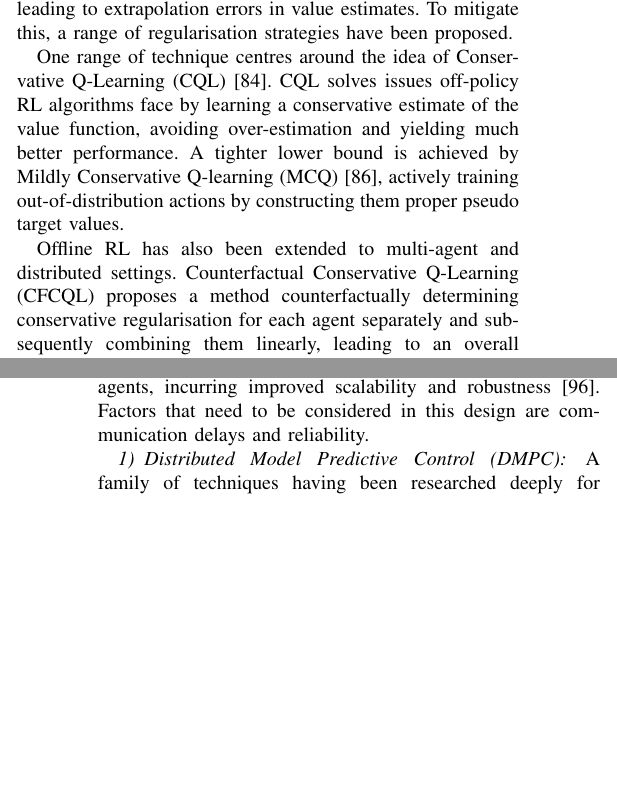
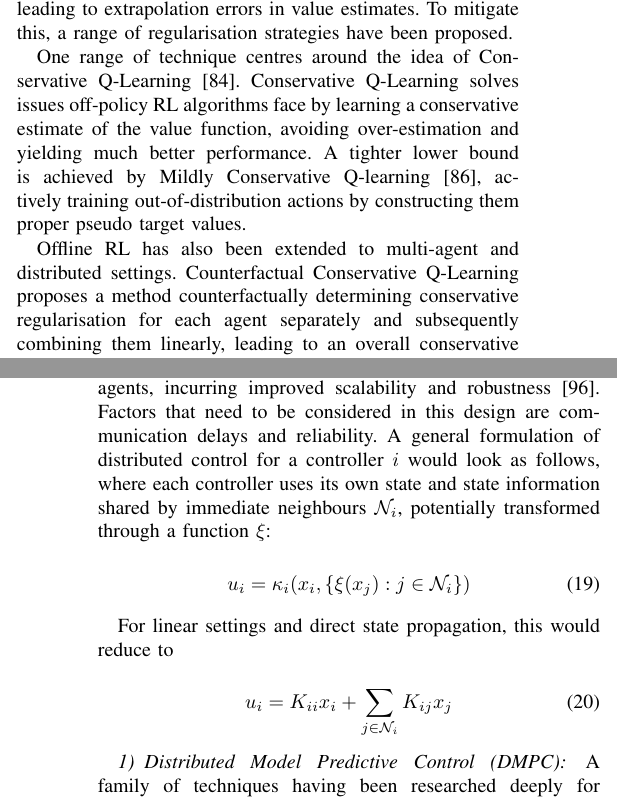
Before and after one commit to dominikw1/DDC-for-LSS, a LaTeX paper (template.tex): two parts of the columns of pages 7 and 9 of 17, joined at a grey line, cut so that both start at the same text, the shorter picture padded with empty space. Compiled offline with pdfLaTeX.

Commit message:
remove more abbreviations and add some math to distributed

```diff
--- a/template.tex
+++ b/template.tex
@@ -1125,15 +1125,14 @@ in the dataset, leading to extrapolation errors in value estimates.
 To mitigate this, a range of regularisation strategies have been proposed.
 
 One range of technique centres around the
-idea of Conservative Q-Learning (CQL)~\cite{conservativeQLearning}.
-CQL solves issues off-policy RL algorithms face by learning a conservative estimate of the value function,
+idea of Conservative Q-Learning~\cite{conservativeQLearning}.
+Conservative Q-Learning solves issues off-policy RL algorithms face by learning a conservative estimate of the value function,
 avoiding over-estimation and yielding much better
 performance. A tighter lower bound is achieved by
-Mildly Conservative Q-learning
-(MCQ)~\cite{mildlyconservativee}, actively training out-of-distribution actions by constructing them proper
+Mildly Conservative Q-learning~\cite{mildlyconservativee}, actively training out-of-distribution actions by constructing them proper
 pseudo target values.
 
-Offline RL has also been extended to multi-agent and distributed settings. Counterfactual Conservative Q-Learning (CFCQL) proposes a method
+Offline RL has also been extended to multi-agent and distributed settings. Counterfactual Conservative Q-Learning proposes a method
 counterfactually determining conservative regularisation
 for each agent separately and subsequently combining them linearly, leading to an overall conservative estimation~\cite{NEURIPS2023_f3f2ff95}.
 
@@ -1414,7 +1414,19 @@ for settings with inherently local constraints.
 
 As opposed to decentralised control, subsystems in distributed architectures share information among system components.
 This enhances the coordination capabilities of the agents, incurring improved scalability and robustness~\cite{ge2017distributed}.
-Factors that need to be considered in this design are communication delays and reliability.
+Factors that need to be considered in this design are communication delays and reliability. A general formulation of distributed control
+for a controller \(i\) would look as follows, where each controller uses its own state and state information shared by immediate
+neighbours \(\mathcal{N}_i\), potentially transformed through a function \(\xi\):
+
+\begin{equation}
+u_i = \kappa_i(x_i, \{\xi(x_j): j \in \mathcal{N}_i\})
+\end{equation}
+
+For linear settings and direct state propagation, this would reduce to
+
+\begin{equation}
+u_i = K_{ii}x_i + \sum_{j\in\mathcal{N}_i}K_{ij}x_j
+\end{equation}
 
 
 \subsubsection{Distributed Model Predictive Control (DMPC)}
```
Also changed, not shown: template.tex (11 more changed lines).
